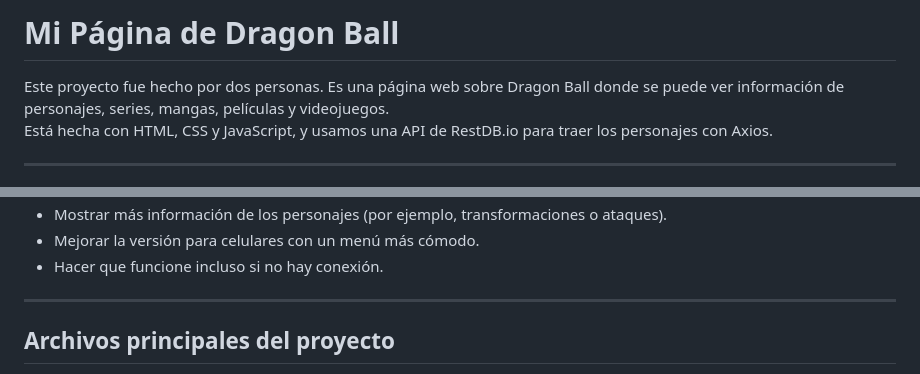
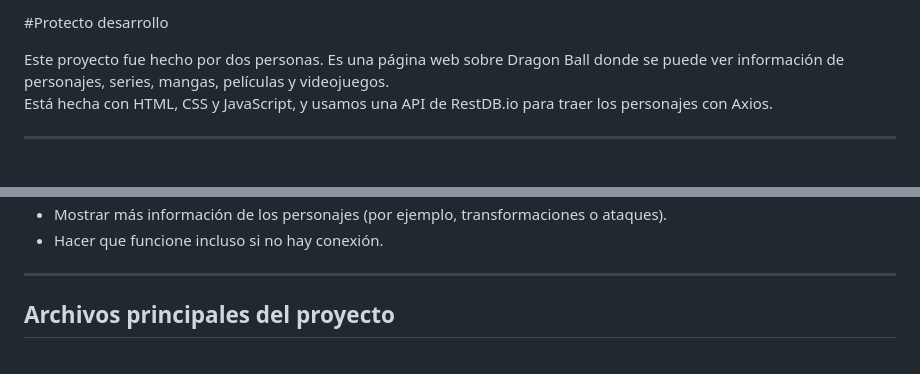
Before and after one commit to Sebas14xd/proyecto_desarollo, a Markdown page: README.md, 2 parts joined by grey strips. Rendered like a GitHub page.

```diff
--- a/README.md
+++ b/README.md
@@ -1,4 +1,4 @@
-# Mi Página de Dragon Ball
+#Protecto desarrollo
 
 Este proyecto fue hecho por dos personas. Es una página web sobre Dragon Ball donde se puede ver información de personajes, series, mangas, películas y videojuegos.
 Está hecha con HTML, CSS y JavaScript, y usamos una API de RestDB.io para traer los personajes con Axios.
@@ -76,5 +94,4 @@ Cosas que podríamos mejorar en el futuro:
 - Mostrar más información de los personajes (por ejemplo, transformaciones o ataques).
-- Mejorar la versión para celulares con un menú más cómodo.
 - Hacer que funcione incluso si no hay conexión.
 
 ---
```
Also changed, not shown: other parts of README.md (+26 -8 lines).
